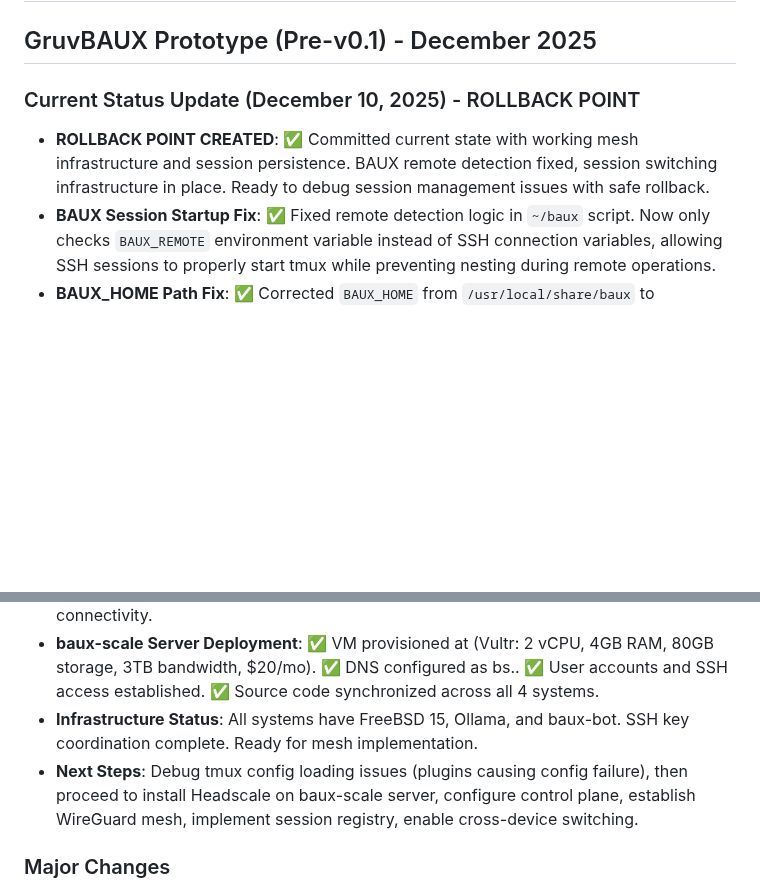
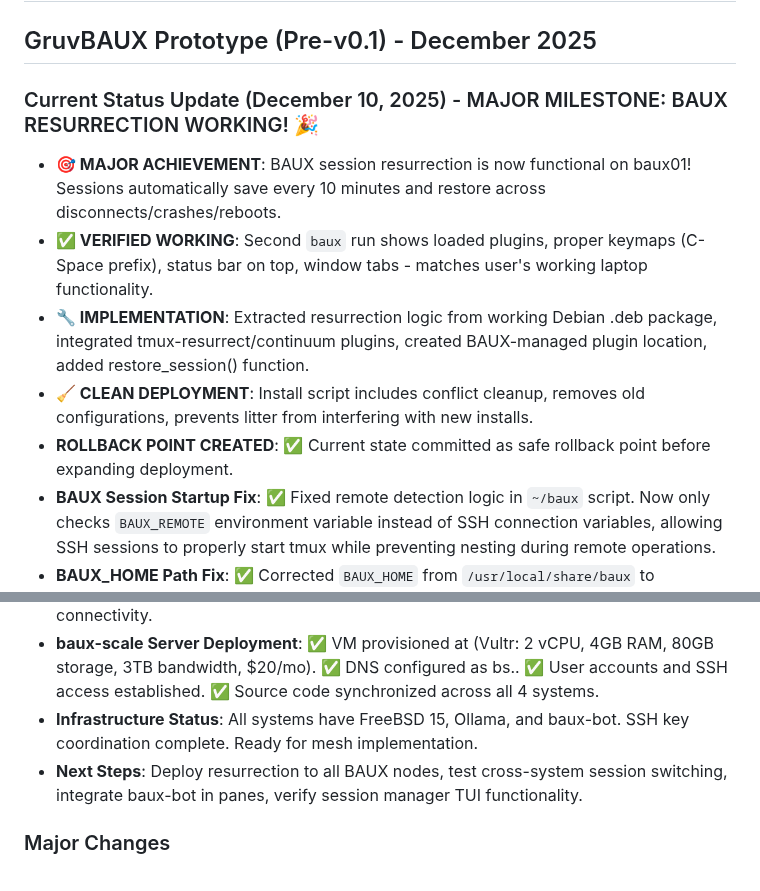
Before and after one commit to badlandz/RoxieOS, a Markdown page: docs/Changelog.md, 2 parts joined by grey strips. Rendered like a GitHub page; blank space fills up the shorter version.

Commit message:
MAJOR MILESTONE: BAUX Resurrection Working! 🎉
- BAUX session resurrection now functional on baux01
- Sessions auto-save every 10 minutes, restore across disconnects/crashes
- Plugins loading properly, keymaps working (C-Space prefix)
- Resurrection logic extracted from working Debian .deb package
- Clean deployment with conflict prevention
- Safe rollback point before expanding to all BAUX nodes
- Ready for mesh-wide deployment and session switching testing

```diff
--- a/docs/Changelog.md
+++ b/docs/Changelog.md
@@ -2,15 +2,19 @@
 
 ## GruvBAUX Prototype (Pre-v0.1) - December 2025
 
-### Current Status Update (December 10, 2025) - ROLLBACK POINT
-- **ROLLBACK POINT CREATED**: ✅ Committed current state with working mesh infrastructure and session persistence. BAUX remote detection fixed, session switching infrastructure in place. Ready to debug session management issues with safe rollback.
+### Current Status Update (December 10, 2025) - MAJOR MILESTONE: BAUX RESURRECTION WORKING! 🎉
+- **🎯 MAJOR ACHIEVEMENT**: BAUX session resurrection is now functional on baux01! Sessions automatically save every 10 minutes and restore across disconnects/crashes/reboots.
+- **✅ VERIFIED WORKING**: Second `baux` run shows loaded plugins, proper keymaps (C-Space prefix), status bar on top, window tabs - matches user's working laptop functionality.
+- **🔧 IMPLEMENTATION**: Extracted resurrection logic from working Debian .deb package, integrated tmux-resurrect/continuum plugins, created BAUX-managed plugin location, added restore_session() function.
+- **🧹 CLEAN DEPLOYMENT**: Install script includes conflict cleanup, removes old configurations, prevents litter from interfering with new installs.
+- **ROLLBACK POINT CREATED**: ✅ Current state committed as safe rollback point before expanding deployment.
 - **BAUX Session Startup Fix**: ✅ Fixed remote detection logic in `~/baux` script. Now only checks `BAUX_REMOTE` environment variable instead of SSH connection variables, allowing SSH sessions to properly start tmux while preventing nesting during remote operations.
 - **BAUX_HOME Path Fix**: ✅ Corrected `BAUX_HOME` from `/usr/local/share/baux` to `/usr/local/share` to match installed tmux configuration location.
 - **Session Switching Infrastructure**: ✅ Created missing `baux-pull` script for remote session access. Fixed tmux plugin manager path mismatch in configuration.
 - **System Testing Results**: Comprehensive testing revealed partial BAUX functionality. baux-bot operational on <your-lan-ip-2> with Grok backend and active RAG. Local baux-bot (<your-lan-ip-1>) has Ollama autotune working but limited interactivity. Mesh infrastructure not active (no Headscale, no port 9999 listening). Session switching not functional due to missing mesh connectivity.
 - **baux-scale Server Deployment**: ✅ VM provisioned at <your-ip> (Vultr: 2 vCPU, 4GB RAM, 80GB storage, 3TB bandwidth, $20/mo). ✅ DNS configured as bs.<your-domain>. ✅ User accounts and SSH access established. ✅ Source code synchronized across all 4 systems.
 - **Infrastructure Status**: All systems have FreeBSD 15, Ollama, and baux-bot. SSH key coordination complete. Ready for mesh implementation.
-- **Next Steps**: Debug tmux config loading issues (plugins causing config failure), then proceed to install Headscale on baux-scale server, configure control plane, establish WireGuard mesh, implement session registry, enable cross-device switching.
+- **Next Steps**: Deploy resurrection to all BAUX nodes, test cross-system session switching, integrate baux-bot in panes, verify session manager TUI functionality.
 
 ### Major Changes
 - **FreeBSD Migration**: Complete restructure from Debian to FreeBSD ports/src model
```
